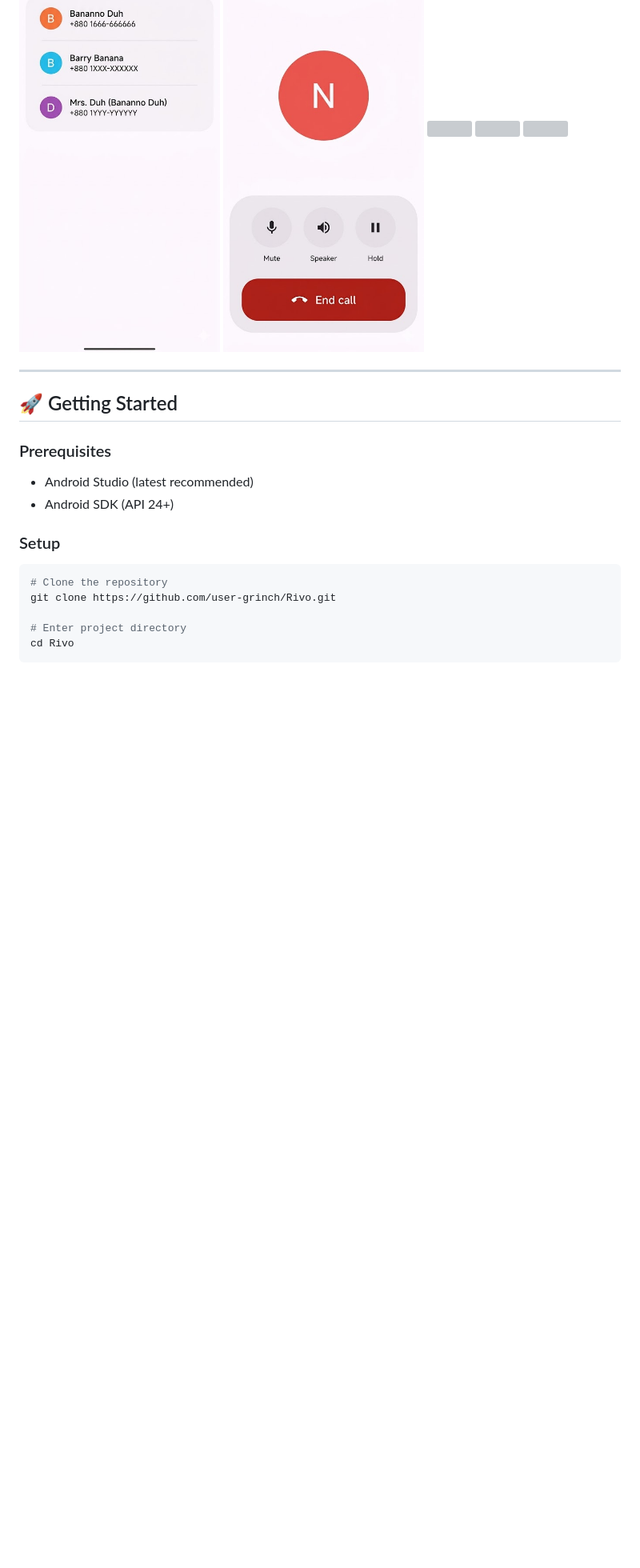
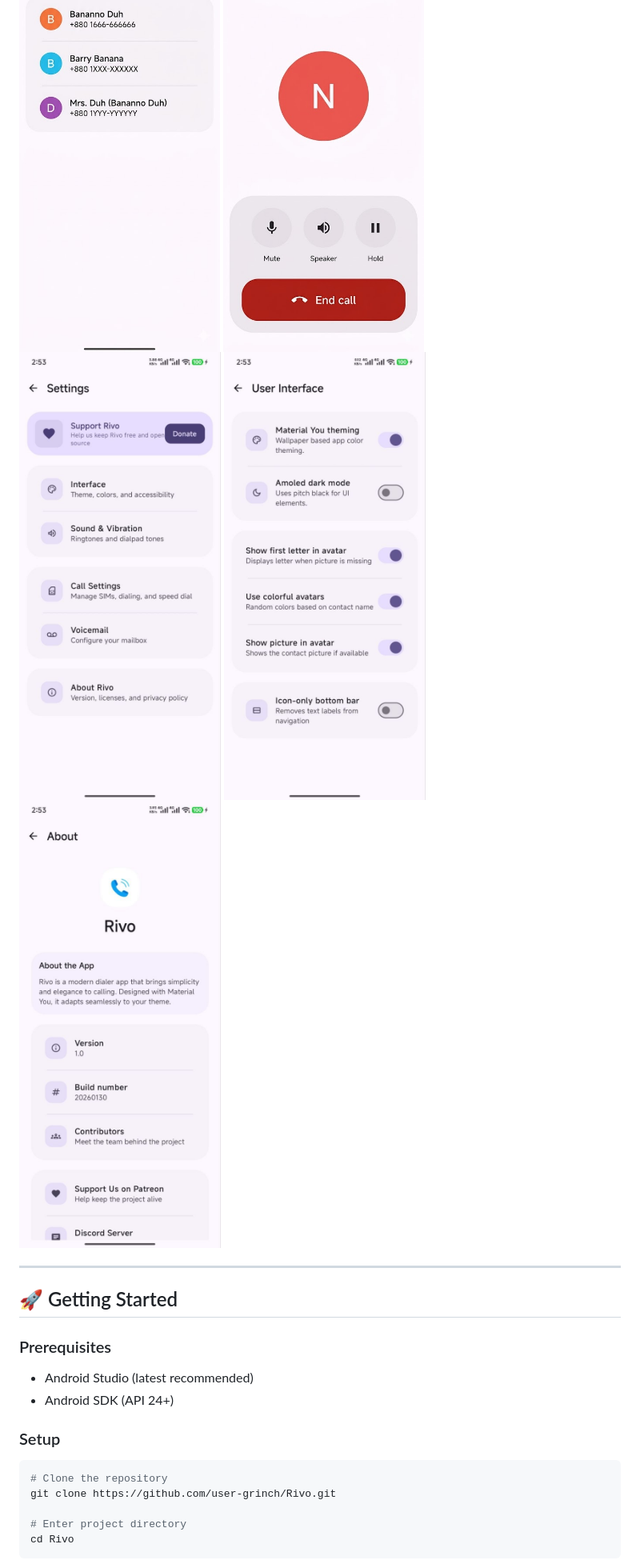
Before and after one commit to user-grinch/RivoPhoneApp, a Markdown page: README.md, the part around the change. Shown at 80% size. Rendered like a GitHub page; folded sections open; blank space fills up the shorter version; grey boxes are pictures that could not be loaded.

Commit message:
chore: cleanup

```diff
--- a/README.md
+++ b/README.md
@@ -49,9 +49,9 @@ It focuses on speed, simplicity, and a clean native Android experience for handl
   <img src="https://raw.githubusercontent.com/user-grinch/RivoPhoneApp/main/images/4.jpeg" width="300">
   <img src="https://raw.githubusercontent.com/user-grinch/RivoPhoneApp/main/images/5.jpeg" width="300">
   <img src="https://raw.githubusercontent.com/user-grinch/RivoPhoneApp/main/images/6.jpeg" width="300">
-  <img src="https://raw.githubusercontent.com/user-grinch/RivoPhoneApp/main/images/7.jpeg" width="300">
-  <img src="https://raw.githubusercontent.com/user-grinch/RivoPhoneApp/main/images/8.jpeg" width="300">
-  <img src="https://raw.githubusercontent.com/user-grinch/RivoPhoneApp/main/images/9.jpeg" width="300">
+  <img src="https://raw.githubusercontent.com/user-grinch/RivoPhoneApp/main/images/7.jpg" width="300">
+  <img src="https://raw.githubusercontent.com/user-grinch/RivoPhoneApp/main/images/8.jpg" width="300">
+  <img src="https://raw.githubusercontent.com/user-grinch/RivoPhoneApp/main/images/9.jpg" width="300">
 
 </details>
 
```
